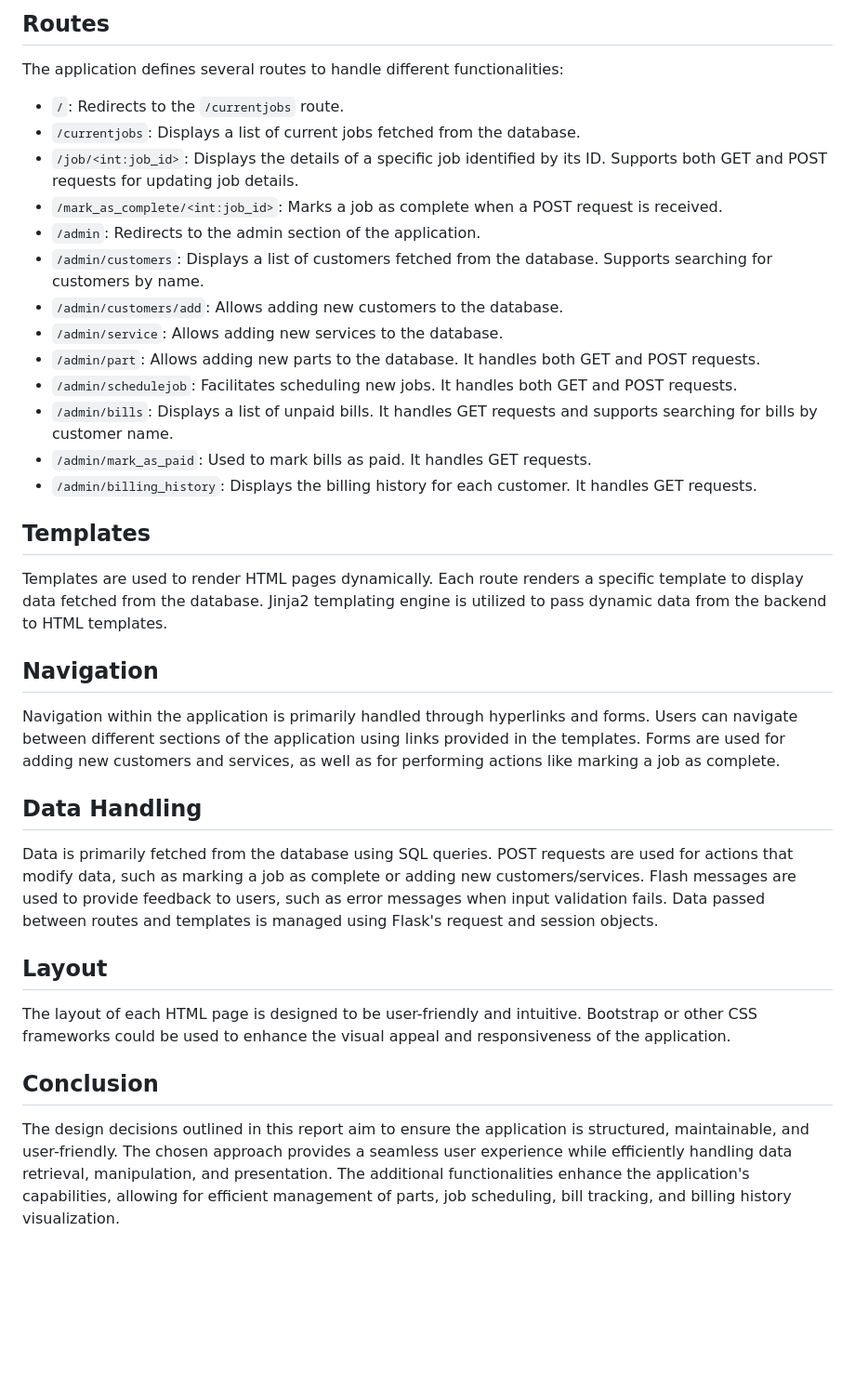
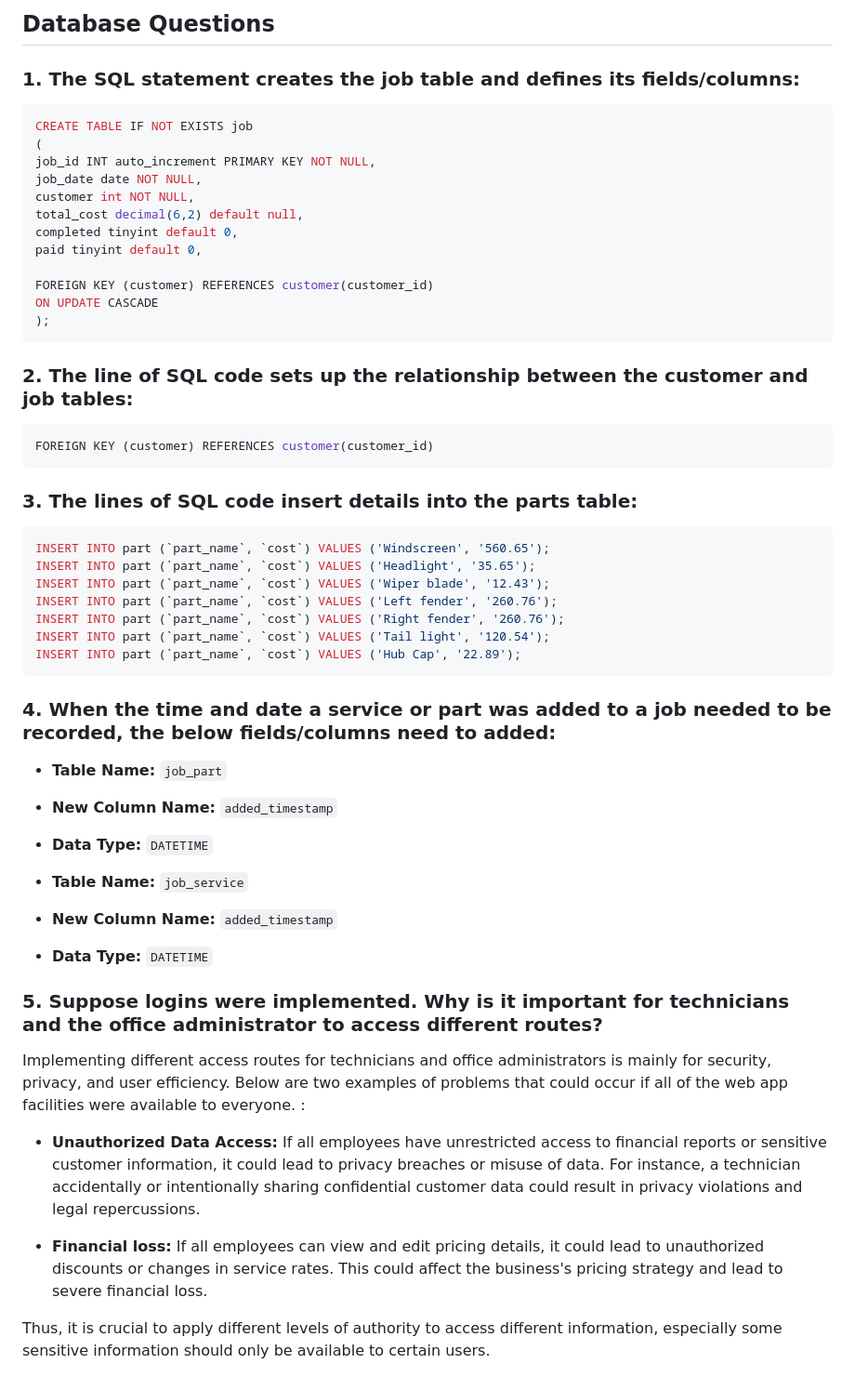
Before and after one commit to josh00123/spb, a Markdown page: README.md, the part around one of its changes. Shown at 93% size. Drawn GitHub-style; blank space fills up the shorter version.

````diff
--- a/README.md
+++ b/README.md
@@ -114,31 +68,55 @@ A single function `getCursor()` is utilized to manage the database connection an
 
-## Routes
-The application defines several routes to handle different functionalities:
-- `/`: Redirects to the `/currentjobs` route.
-- `/currentjobs`: Displays a list of current jobs fetched from the database.
-- `/job/<int:job_id>`: Displays the details of a specific job identified by its ID. Supports both GET and POST requests for updating job details.
-- `/mark_as_complete/<int:job_id>`: Marks a job as complete when a POST request is received.
-- `/admin`: Redirects to the admin section of the application.
-- `/admin/customers`: Displays a list of customers fetched from the database. Supports searching for customers by name.
-- `/admin/customers/add`: Allows adding new customers to the database.
-- `/admin/service`: Allows adding new services to the database.
-- `/admin/part`: Allows adding new parts to the database. It handles both GET and POST requests.
-- `/admin/schedulejob`: Facilitates scheduling new jobs. It handles both GET and POST requests.
-- `/admin/bills`: Displays a list of unpaid bills. It handles GET requests and supports searching for bills by customer name.
-- `/admin/mark_as_paid`: Used to mark bills as paid. It handles GET requests.
-- `/admin/billing_history`: Displays the billing history for each customer. It handles GET requests.
+## Database Questions
+### 1. The SQL statement creates the job table and defines its fields/columns:
+```sql
+CREATE TABLE IF NOT EXISTS job
+(
+job_id INT auto_increment PRIMARY KEY NOT NULL,
+job_date date NOT NULL,
+customer int NOT NULL,
+total_cost decimal(6,2) default null,
+completed tinyint default 0,
+paid tinyint default 0,
 
-## Templates
-Templates are used to render HTML pages dynamically. Each route renders a specific template to display data fetched from the database. Jinja2 templating engine is utilized to pass dynamic data from the backend to HTML templates.
+FOREIGN KEY (customer) REFERENCES customer(customer_id)
+ON UPDATE CASCADE
+);
+```
 
-## Navigation
-Navigation within the application is primarily handled through hyperlinks and forms. Users can navigate between different sections of the application using links provided in the templates. Forms are used for adding new customers and services, as well as for performing actions like marking a job as complete.
+### 2. The line of SQL code sets up the relationship between the customer and job tables:
 
-## Data Handling
-Data is primarily fetched from the database using SQL queries. POST requests are used for actions that modify data, such as marking a job as complete or adding new customers/services. Flash messages are used to provide feedback to users, such as error messages when input validation fails. Data passed between routes and templates is managed using Flask's request and session objects.
+```sql
+FOREIGN KEY (customer) REFERENCES customer(customer_id)
+```
 
-## Layout
-The layout of each HTML page is designed to be user-friendly and intuitive. Bootstrap or other CSS frameworks could be used to enhance the visual appeal and responsiveness of the application.
+### 3. The lines of SQL code insert details into the parts table:
 
-## Conclusion
-The design decisions outlined in this report aim to ensure the application is structured, maintainable, and user-friendly. The chosen approach provides a seamless user experience while efficiently handling data retrieval, manipulation, and presentation. The additional functionalities enhance the application's capabilities, allowing for efficient management of parts, job scheduling, bill tracking, and billing history visualization.
+```sql
+INSERT INTO part (`part_name`, `cost`) VALUES ('Windscreen', '560.65');
+INSERT INTO part (`part_name`, `cost`) VALUES ('Headlight', '35.65');
+INSERT INTO part (`part_name`, `cost`) VALUES ('Wiper blade', '12.43');
+INSERT INTO part (`part_name`, `cost`) VALUES ('Left fender', '260.76');
+INSERT INTO part (`part_name`, `cost`) VALUES ('Right fender', '260.76');
+INSERT INTO part (`part_name`, `cost`) VALUES ('Tail light', '120.54');
+INSERT INTO part (`part_name`, `cost`) VALUES ('Hub Cap', '22.89');
+```
+
+### 4. When the time and date a service or part was added to a job needed to be recorded, the below fields/columns need to added:
+
+- **Table Name:** `job_part`
+- **New Column Name:** `added_timestamp`
+- **Data Type:** `DATETIME`
+
+- **Table Name:** `job_service`
+- **New Column Name:** `added_timestamp`
+- **Data Type:** `DATETIME`
+
+### 5. Suppose logins were implemented. Why is it important for technicians and the office administrator to access different routes?
+
+Implementing different access routes for technicians and office administrators is mainly for security, privacy, and user efficiency. Below are two examples of problems that could occur if all of the web app facilities were available to everyone. :
+
+- **Unauthorized Data Access:** If all employees have unrestricted access to financial reports or sensitive customer information, it could lead to privacy breaches or misuse of data. For instance, a technician accidentally or intentionally sharing confidential customer data could result in privacy violations and legal repercussions.
+
+- **Financial loss:** If all employees can view and edit pricing details, it could lead to unauthorized discounts or changes in service rates. This could affect the business's pricing strategy and lead to severe financial loss.
+
+Thus, it is crucial to apply different levels of authority to access different information, especially some sensitive information should only be available to certain users.
````
Also changed, not shown: other parts of README.md (+46 -92 lines).
